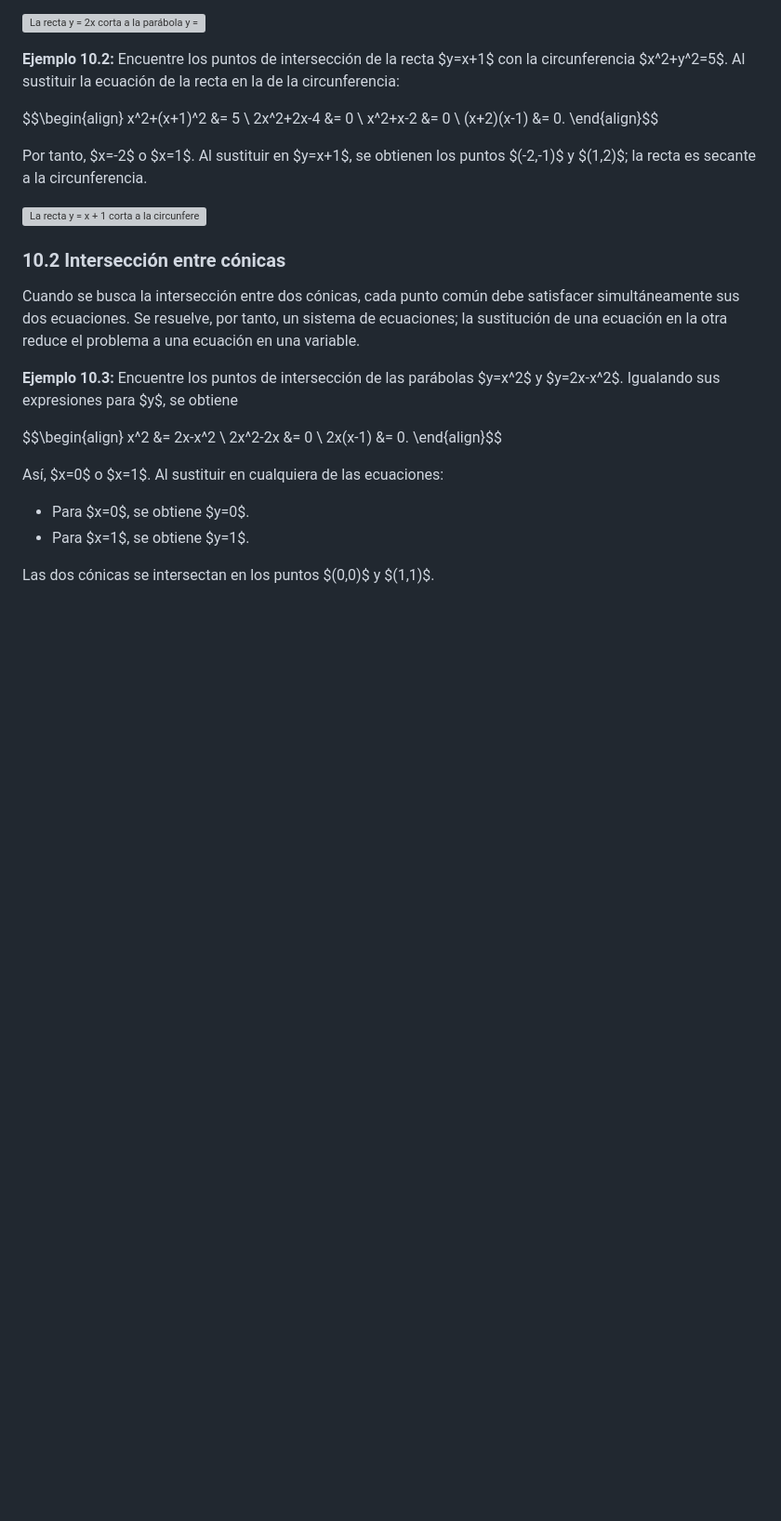
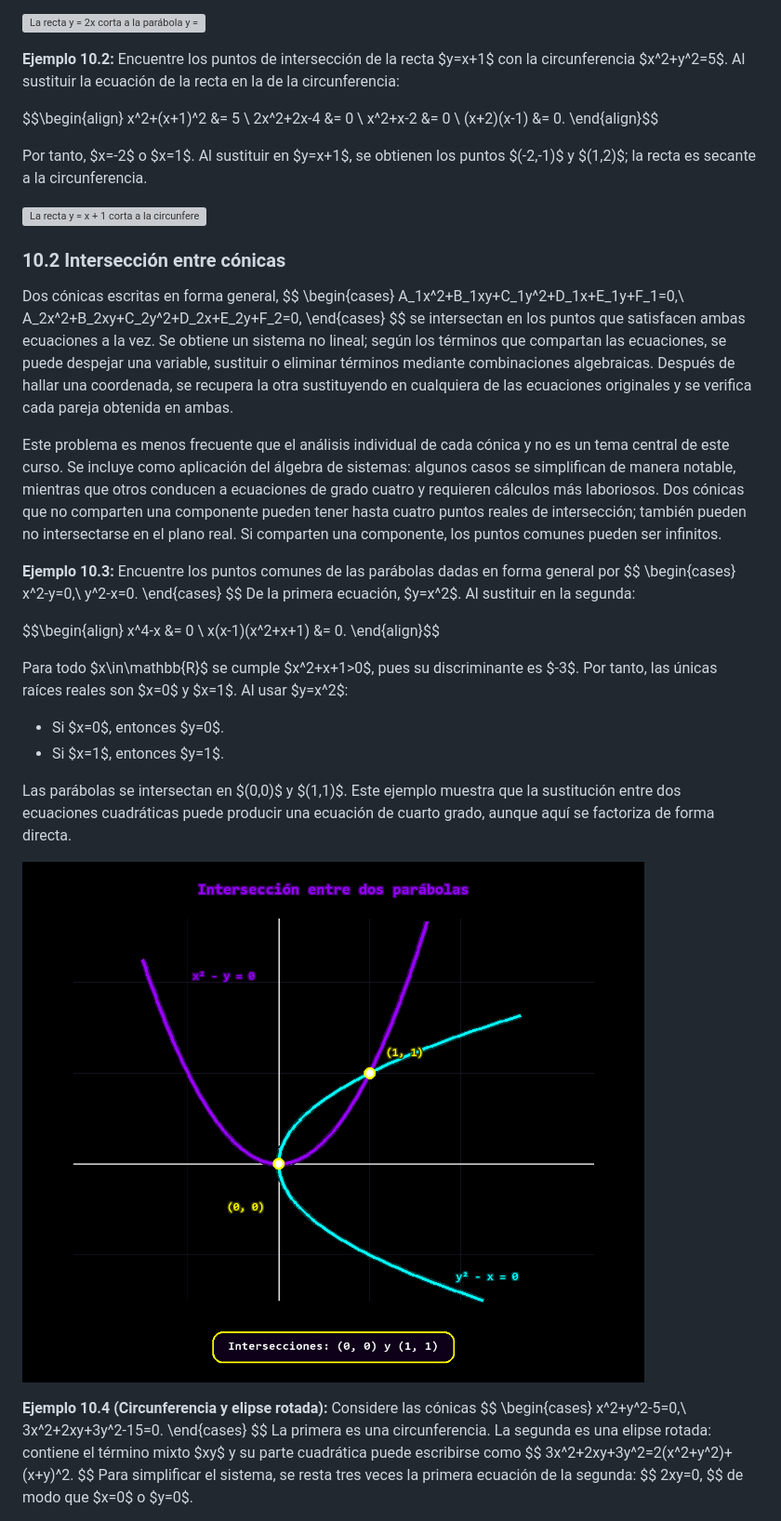
Before and after one commit to Deathsoul56/Cursos-Universitarios, a Markdown page: Calculo 1/Clase 8 - Cónicas.md, the part around one of its changes. Shown at 93% size. Rendered like a GitHub page; pictures changed too: Recursos/interseccion_dos_parabolas.png (added); blank space fills up the shorter version; grey boxes are pictures that could not be loaded.

Commit message:
Amplía intersecciones de cónicas en clase 8

```diff
--- a/Calculo 1/Clase 8 - Cónicas.md
+++ b/Calculo 1/Clase 8 - Cónicas.md
@@ -1722,24 +1742,70 @@ $(-2,-1)$ y $(1,2)$; la recta es secante a la circunferencia.
 
 ### 10.2 Intersección entre cónicas
 
-Cuando se busca la intersección entre dos cónicas, cada punto común debe satisfacer
-simultáneamente sus dos ecuaciones. Se resuelve, por tanto, un sistema de ecuaciones;
-la sustitución de una ecuación en la otra reduce el problema a una ecuación en una
-variable.
+Dos cónicas escritas en forma general,
+$$
+\begin{cases}
+A_1x^2+B_1xy+C_1y^2+D_1x+E_1y+F_1=0,\\
+A_2x^2+B_2xy+C_2y^2+D_2x+E_2y+F_2=0,
+\end{cases}
+$$
+se intersectan en los puntos que satisfacen ambas ecuaciones a la vez. Se obtiene un
+sistema no lineal; según los términos que compartan las ecuaciones, se puede despejar
+una variable, sustituir o eliminar términos mediante combinaciones algebraicas.
+Después de hallar una coordenada, se recupera la otra sustituyendo en cualquiera de
+las ecuaciones originales y se verifica cada pareja obtenida en ambas.
+
+Este problema es menos frecuente que el análisis individual de cada cónica y no es un
+tema central de este curso. Se incluye como aplicación del álgebra de sistemas: algunos
+casos se simplifican de manera notable, mientras que otros conducen a ecuaciones de
+grado cuatro y requieren cálculos más laboriosos. Dos cónicas que no comparten una
+componente pueden tener hasta cuatro puntos reales de intersección; también pueden no
+intersectarse en el plano real. Si comparten una componente, los puntos comunes pueden
+ser infinitos.
 
 **Ejemplo 10.3:**
-Encuentre los puntos de intersección de las parábolas $y=x^2$ y $y=2x-x^2$.
-Igualando sus expresiones para $y$, se obtiene
+Encuentre los puntos comunes de las parábolas dadas en forma general por
+$$
+\begin{cases}
+x^2-y=0,\\
+y^2-x=0.
+\end{cases}
+$$
+De la primera ecuación, $y=x^2$. Al sustituir en la segunda:
 
 $$\begin{align}
-x^2 &= 2x-x^2 \\
-2x^2-2x &= 0 \\
-2x(x-1) &= 0.
+x^4-x &= 0 \\
+x(x-1)(x^2+x+1) &= 0.
 \end{align}$$
 
-Así, $x=0$ o $x=1$. Al sustituir en cualquiera de las ecuaciones:
-
-- Para $x=0$, se obtiene $y=0$.
-- Para $x=1$, se obtiene $y=1$.
-
-Las dos cónicas se intersectan en los puntos $(0,0)$ y $(1,1)$.
+Para todo $x\in\mathbb{R}$ se cumple $x^2+x+1>0$, pues su discriminante es $-3$.
+Por tanto, las únicas raíces reales son $x=0$ y $x=1$. Al usar $y=x^2$:
+
+- Si $x=0$, entonces $y=0$.
+- Si $x=1$, entonces $y=1$.
+
+Las parábolas se intersectan en $(0,0)$ y $(1,1)$. Este ejemplo muestra que la
+sustitución entre dos ecuaciones cuadráticas puede producir una ecuación de cuarto
+grado, aunque aquí se factoriza de forma directa.
+
+![Parábolas x² - y = 0 e y² - x = 0, con intersecciones en (0,0) y (1,1)](../Recursos/interseccion_dos_parabolas.png)
+
+**Ejemplo 10.4 (Circunferencia y elipse rotada):**
+Considere las cónicas
+$$
+\begin{cases}
+x^2+y^2-5=0,\\
+3x^2+2xy+3y^2-15=0.
+\end{cases}
+$$
+La primera es una circunferencia. La segunda es una elipse rotada: contiene el término
+mixto $xy$ y su parte cuadrática puede escribirse como
+$$
+3x^2+2xy+3y^2=2(x^2+y^2)+(x+y)^2.
+$$
+Para simplificar el sistema, se resta tres veces la primera ecuación de la segunda:
+$$
+2xy=0,
+$$
+de modo que $x=0$ o $y=0$.
+
```
Also changed, not shown: other parts of Calculo 1/Clase 8 - Cónicas.md (+38 -8 lines), Recursos/interseccion_circunferencia_elipse.png (added).
